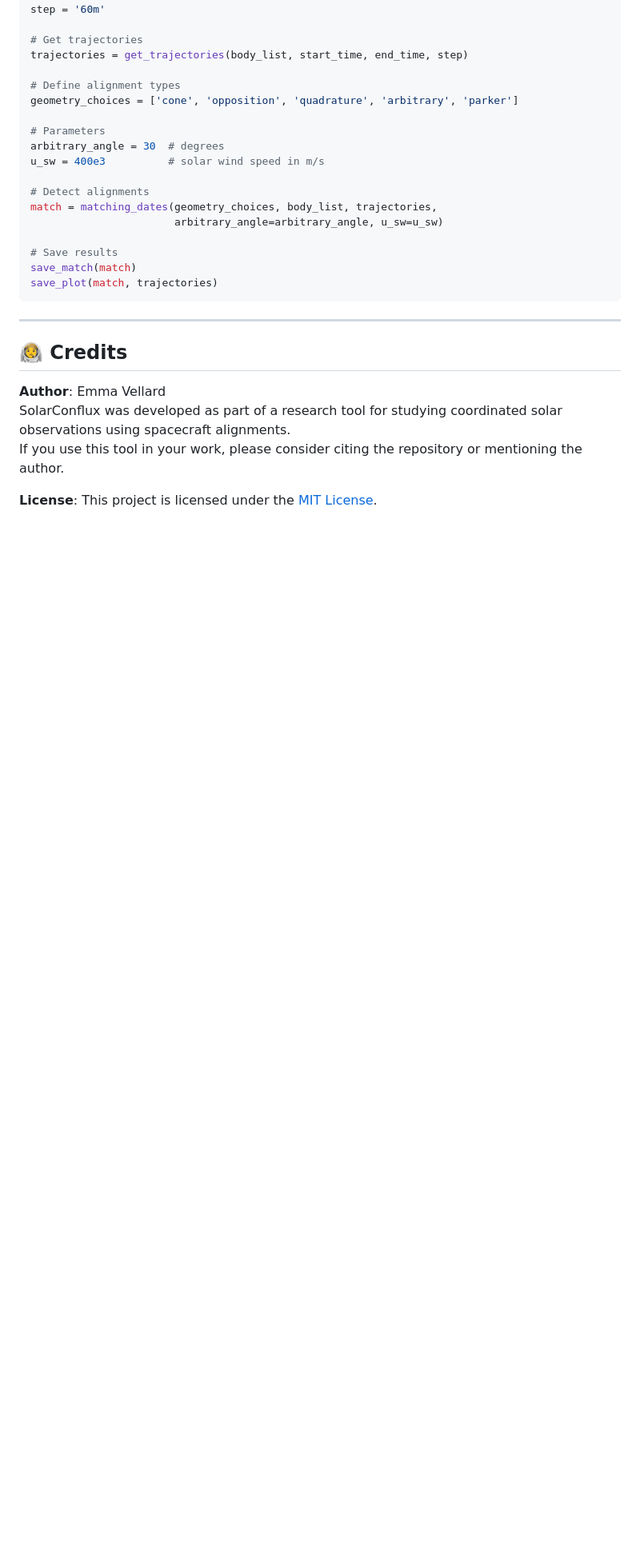
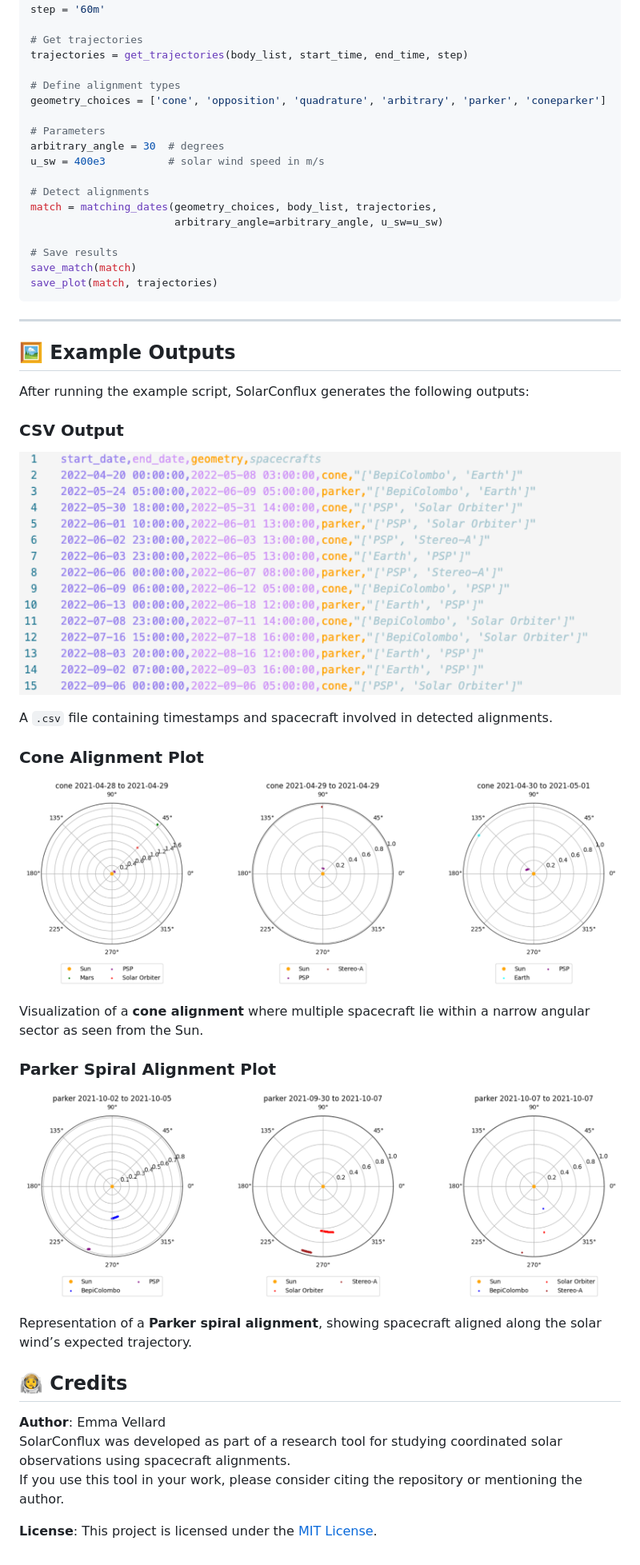
Before and after one commit to EmmaVellard/SolarConflux, a Markdown page: README.md, the part around the change. Shown at 80% size. GitHub-like rendering; blank space fills up the shorter version.

````diff
--- a/README.md
+++ b/README.md
@@ -94,7 +94,7 @@ step = '60m'
 trajectories = get_trajectories(body_list, start_time, end_time, step)
 
 # Define alignment types
-geometry_choices = ['cone', 'opposition', 'quadrature', 'arbitrary', 'parker']
+geometry_choices = ['cone', 'opposition', 'quadrature', 'arbitrary', 'parker', 'coneparker']
 
 # Parameters
 arbitrary_angle = 30  # degrees
@@ -108,8 +108,38 @@ match = matching_dates(geometry_choices, body_list, trajectories,
 save_match(match)
 save_plot(match, trajectories)
 ```
+---
 
----
+## 🖼️ Example Outputs
+
+After running the example script, SolarConflux generates the following outputs:
+
+### CSV Output
+
+<p align="center">
+  <img src="images/csvresult.png" alt="CSV Resulting Document" width="800"/>
+</p>
+
+A `.csv` file containing timestamps and spacecraft involved in detected alignments.
+
+
+### Cone Alignment Plot
+
+<p align="center">
+  <img src="images/cone.png" alt="Cone Alignment"/>
+</p>
+
+Visualization of a **cone alignment** where multiple spacecraft lie within a narrow angular sector as seen from the Sun.
+
+
+### Parker Spiral Alignment Plot
+
+<p align="center">
+  <img src="images/parker.png" alt="Parker Spiral Alignment"/>
+</p>
+
+Representation of a **Parker spiral alignment**, showing spacecraft aligned along the solar wind’s expected trajectory.
+
 
 ## 🧑‍🚀 Credits
 
````
